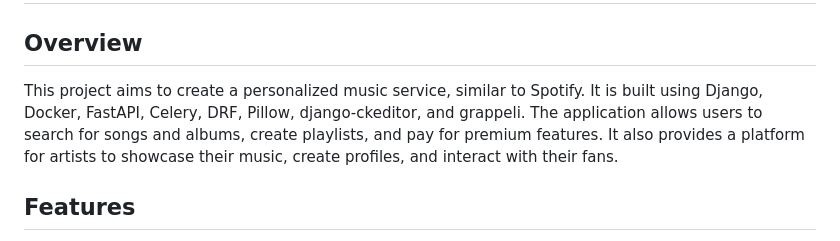
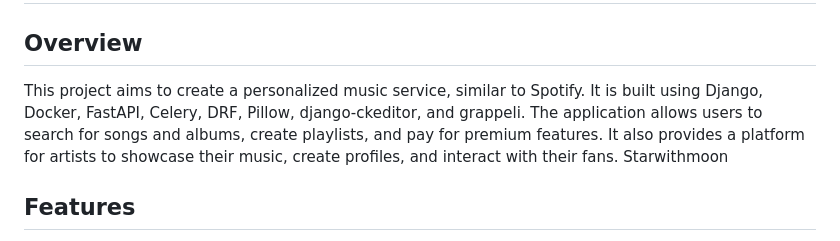
Before and after one commit to rubyazz/ubify, a Markdown page: README.md, the part around the change. GitHub-like rendering.

```diff
--- a/README.md
+++ b/README.md
@@ -1,6 +1,6 @@
 # Project Name: Ubify
 ## Overview
-This project aims to create a personalized music service, similar to Spotify. It is built using Django, Docker, FastAPI, Celery, DRF, Pillow, django-ckeditor, and grappeli. The application allows users to search for songs and albums, create playlists, and pay for premium features. It also provides a platform for artists to showcase their music, create profiles, and interact with their fans.
+This project aims to create a personalized music service, similar to Spotify. It is built using Django, Docker, FastAPI, Celery, DRF, Pillow, django-ckeditor, and grappeli. The application allows users to search for songs and albums, create playlists, and pay for premium features. It also provides a platform for artists to showcase their music, create profiles, and interact with their fans. Starwithmoon
 
 ## Features
 
```
